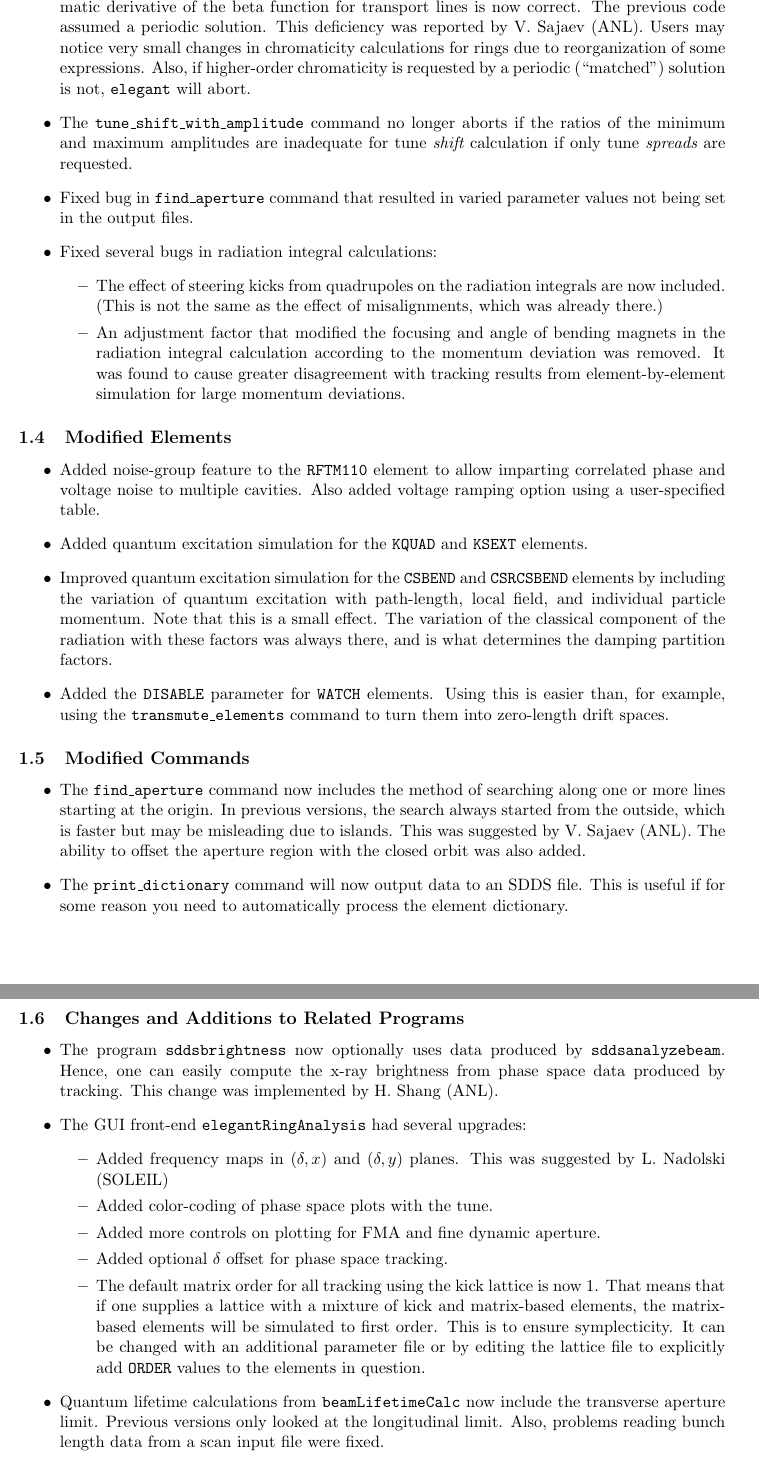
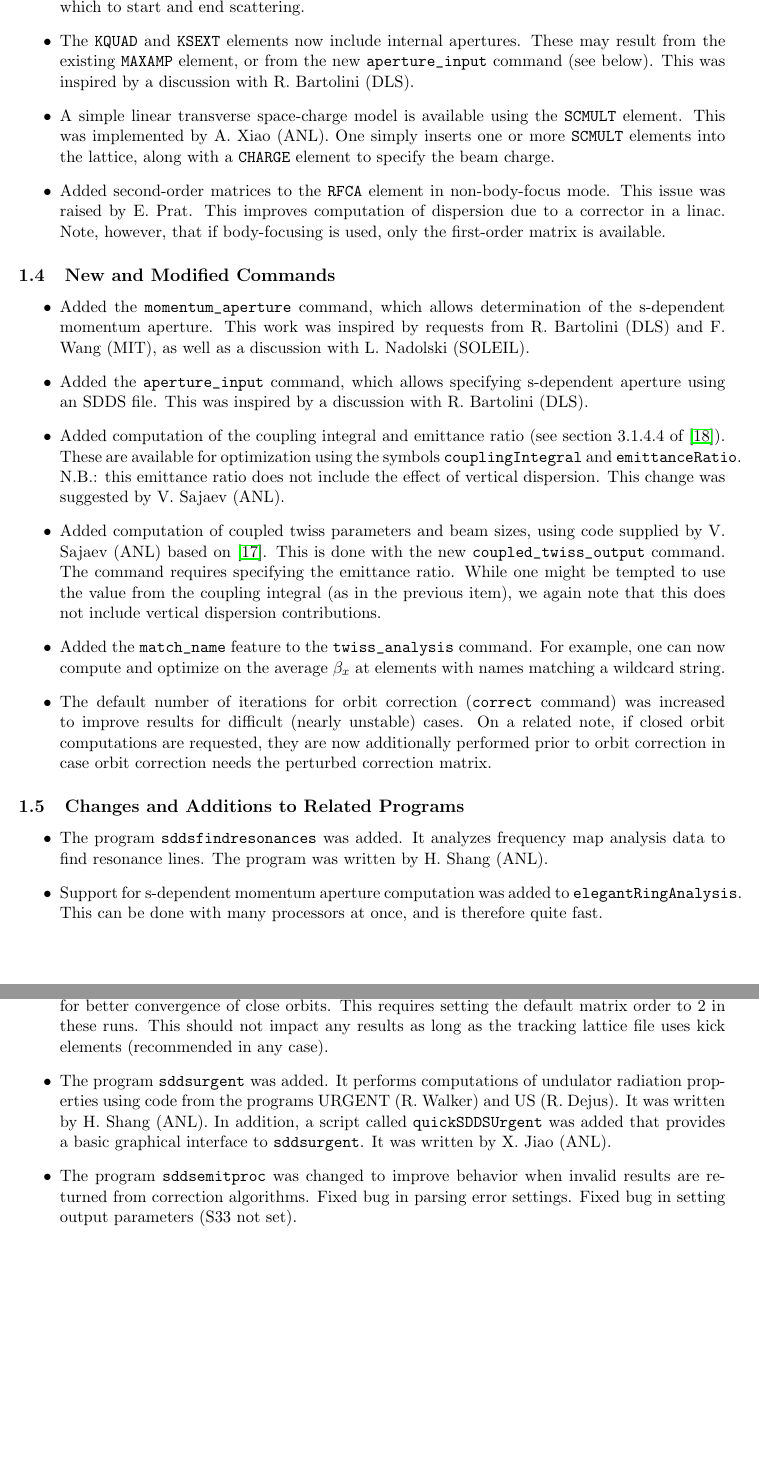
Before and after one commit to nikitakuklev/elegant, a LaTeX document (doc/elegant.tex): two parts of pages 2 and 3 of 94 before the commit and two parts of pages 2 and 3 of 93 after it, joined at a grey line, cut at the place of the change, the shorter picture padded with empty space. Compiled offline with pdfLaTeX.

Commit message:
Version 16.0 changes.
git-svn-id: https://svn.aps.anl.gov/AOP/oag/trunk/apps/src/elegant@12687 c1b61890-85f3-ea29-e4d6-a272fe79f168

```diff
--- a/doc/elegant.tex
+++ b/doc/elegant.tex
@@ -65,55 +48,0 @@ and references, see the specific entries in the manual.
-\item Improved chromaticity calculations from {\tt twiss\_output} so that
- chromaticity and the chromatic derivative of the beta function for transport lines
- is now correct.   The previous code assumed a periodic solution.  This deficiency
- was reported by V. Sajaev (ANL).  Users may notice very small changes in chromaticity
- calculations for rings due to reorganization of some expressions. Also, if higher-order
- chromaticity is requested by a periodic (``matched'') solution is not, {\tt elegant}
- will abort.
-
-\item The {\tt tune\_shift\_with\_amplitude} command no longer aborts if the ratios
- of the minimum and maximum amplitudes are inadequate for tune {\em shift} calculation
- if only tune {\em spreads} are requested.
-
-\item Fixed bug in {\tt find\_aperture} command that resulted in varied parameter values
- not being set in the output files.
-
-\item Fixed several bugs in radiation integral calculations:
- \begin{itemize}
- \item The effect of steering kicks from quadrupoles on the radiation
- integrals are now included.  (This is not the same as the effect of misalignments,
- which was already there.)
- \item An adjustment factor that modified the focusing and angle of bending
- magnets in the radiation integral calculation according to the momentum deviation
- was removed.  It was found to cause greater disagreement with tracking results from
- element-by-element simulation for large momentum deviations.
- \end{itemize}
-
-\end{itemize}
-
-\subsection{Modified Elements}
-\begin{itemize}
-
-\item Added noise-group feature to the {\tt RFTM110} element to allow imparting correlated
- phase and voltage noise to multiple cavities.  Also added voltage ramping option using
- a user-specified table.
-
-\item Added quantum excitation simulation for the {\tt KQUAD} and {\tt KSEXT} elements.
-
-\item Improved quantum excitation simulation for the {\tt CSBEND} and {\tt CSRCSBEND} elements
- by including the variation of quantum excitation with path-length, local field, and individual
- particle momentum.  Note that this is a small effect.  The variation of the classical component
- of the radiation with these factors was always there, and is what determines the damping
- partition factors.
-
-\item Added the {\tt DISABLE} parameter for {\tt WATCH} elements.  Using this is easier than,
- for example, using the {\tt transmute\_elements} command to turn them into zero-length drift spaces.
-\end{itemize}
-
-\subsection{Modified Commands}
-\begin{itemize}
-\item The {\tt find\_aperture} command now includes the method of searching along one or more
- lines starting at the origin.  In previous versions, the search always started from the outside,
- which is faster but may be misleading due to islands.  This was suggested by V. Sajaev (ANL).
- The ability to offset the aperture region with the closed orbit was also added.
-\item The {\tt print\_dictionary} command will now output data to an SDDS file.  This is useful
- if for some reason you need to automatically process the element dictionary.
@@ -120,24 +70,69 @@ and references, see the specific entries in the manual.
+\item Added end-pass control for the {\tt DSCATTER} element. Hence, one can now specify  the
+ pass on which to start and end scattering.
+
+\item The {\tt KQUAD} and {\tt KSEXT} elements now include internal apertures.  These may
+ result from the existing {\tt MAXAMP} element, or from the new \verb|aperture_input|
+ command (see below).  This was inspired by a discussion with R. Bartolini (DLS).
+
+\item A simple linear transverse space-charge model is available using the \verb|SCMULT| element.
+ This was implemented by A. Xiao (ANL).  One simply inserts one or more \verb|SCMULT| elements into
+ the lattice, along with a \verb|CHARGE| element to specify the beam charge.
+
+\item Added second-order matrices to the \verb|RFCA| element in non-body-focus mode.  This
+ issue was raised by E. Prat.  This improves computation of dispersion due to a corrector
+ in a linac. Note, however, that if body-focusing is used, only the
+ first-order matrix is available.
+
+\end{itemize}
+
+\subsection{New and Modified Commands}
+\begin{itemize}
+\item Added the \verb|momentum_aperture| command, which allows determination of the s-dependent
+ momentum aperture.  This work was inspired by requests from R. Bartolini (DLS) and F. Wang (MIT),
+ as well as a discussion with L. Nadolski (SOLEIL).
+
+\item Added the \verb|aperture_input| command, which allows specifying s-dependent aperture using
+ an SDDS file.  This was inspired by a discussion with R. Bartolini (DLS).
+
+\item Added computation of the coupling integral and emittance ratio (see section 3.1.4.4 of
+ \cite{HAPE}).  These are available for optimization using the symbols {\tt couplingIntegral}
+ and {\tt emittanceRatio}.  N.B.: this emittance ratio does not include the effect of
+ vertical dispersion.  This change was suggested by V. Sajaev (ANL).
+
+\item Added computation of coupled twiss parameters and beam sizes,
+ using code supplied by V. Sajaev (ANL) based on \cite{Ripken}.  This
+ is done with the new \verb|coupled_twiss_output| command.  The
+ command requires specifying the emittance ratio.  While one might be
+ tempted to use the value from the coupling integral (as in the
+ previous item), we again note that this does not include vertical
+ dispersion contributions.
+
+\item Added the \verb|match_name| feature to the \verb|twiss_analysis|
+ command.  For example, one can now compute and optimize on the
+ average $\beta_x$ at elements with names matching a wildcard string.
+
+\item The default number of iterations for orbit correction (\verb|correct| command)
+ was increased to improve results for difficult (nearly unstable) cases.  On a related note,
+ if closed orbit computations are requested, they are now additionally performed
+ prior to orbit correction in case orbit correction needs the perturbed correction matrix.
+
 \end{itemize}
 
 \subsection{Changes and Additions to Related Programs}
 \begin{itemize}
-\item The program {\tt sddsbrightness} now optionally uses data produced by {\tt sddsanalyzebeam}.
- Hence, one can easily compute the x-ray brightness from phase space data produced by tracking.
- This change was implemented by H. Shang (ANL).
-\item The GUI front-end {\tt elegantRingAnalysis} had several upgrades:
- \begin{itemize}
- \item Added frequency maps in $(\delta, x)$ and $(\delta, y)$ planes.  This was suggested by
- L. Nadolski (SOLEIL)
- \item Added color-coding of phase space plots with the tune.
- \item Added more controls on plotting for FMA and fine dynamic aperture.
- \item Added optional $\delta$ offset for phase space tracking.
- \item The default matrix order for all tracking using the kick lattice is now 1.  That means that
- if one supplies a lattice with a mixture of kick and matrix-based elements, the matrix-based
- elements will be simulated to first order. This is to ensure symplecticity.  It can be changed
- with an additional parameter file or by editing the lattice file to explicitly add {\tt ORDER}
- values to the elements in question.
- \end{itemize}
-\item Quantum lifetime calculations from {\tt beamLifetimeCalc} now include the transverse
- aperture limit.  Previous versions only looked at the longitudinal limit.
- Also, problems reading bunch  length data  from a scan input file were fixed.
-\end{itemize}
+\item The program {\tt sddsfindresonances} was added.  It analyzes frequency map analysis data
+ to find resonance lines.  The program was written by H. Shang (ANL).
+\item Support for s-dependent momentum aperture computation was added to \verb|elegantRingAnalysis|.
+ This can be done with many processors at once, and is therefore quite fast.
+\item Most computations in \verb|elegantRingAnalysis| now use the second-order concatenated matrix
+ for better convergence of close orbits.  This requires setting the default matrix order to
+ 2 in these runs.  This should not impact any results as long as the tracking lattice file uses
+ kick elements (recommended in any case).
+\item The program \verb|sddsurgent| was added.  It performs computations of undulator radiation properties
+ using code from the programs URGENT (R. Walker) and US (R. Dejus).  It was written by H. Shang (ANL).
+ In addition, a script called \verb|quickSDDSUrgent| was added that provides a basic graphical interface
+ to \verb|sddsurgent|.  It was written by X. Jiao (ANL).
+\item The program \verb|sddsemitproc| was changed to improve behavior when invalid results are returned from correction algorithms.
+   Fixed bug in parsing error settings.  Fixed bug in setting output parameters
+   (S33 not set).
+\end{itemize}
```
Also changed, not shown: doc/kquad.tex (+8 -0 lines), doc/ksext.tex (+8 -0 lines), doc/elegant.tex (90 more changed lines).
